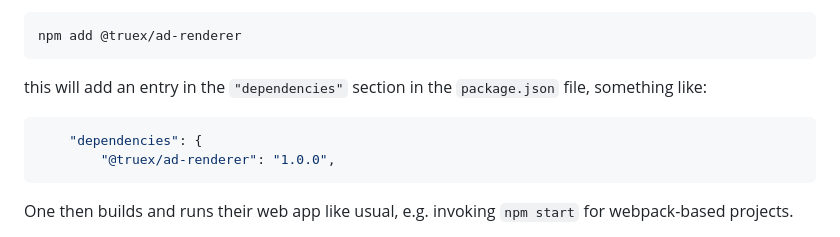
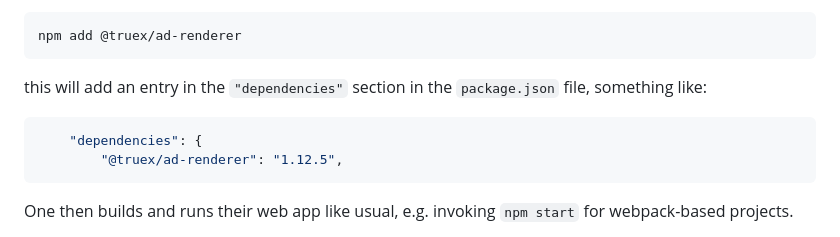
Before and after one commit to socialvibe/truex-ctv-web-reference-app, a Markdown page: GETTING_STARTED.md, the part around the change. Drawn GitHub-style.

Commit message:
use latest TAR

````diff
--- a/GETTING_STARTED.md
+++ b/GETTING_STARTED.md
@@ -9,7 +9,7 @@ npm add @truex/ad-renderer
 this will add an entry in the `"dependencies"` section in the `package.json` file, something like:
 ```json
     "dependencies": {
-        "@truex/ad-renderer": "1.0.0",
+        "@truex/ad-renderer": "1.12.5",
 ```
 One then builds and runs their web app like usual, e.g. invoking `npm start` for webpack-based projects.
 
````
